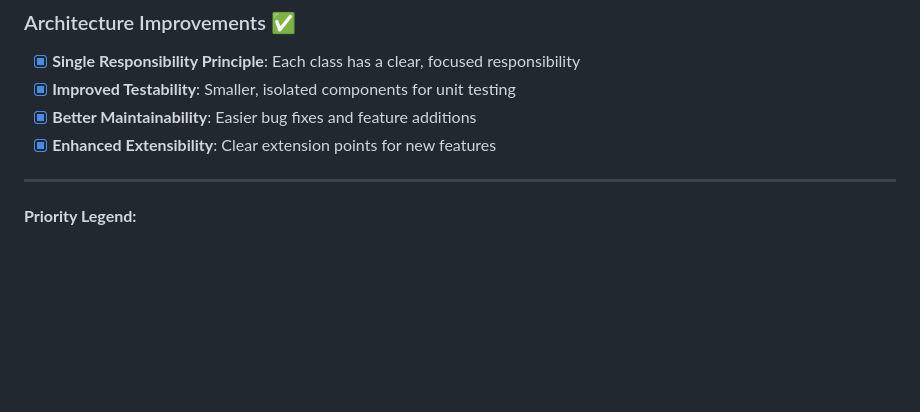
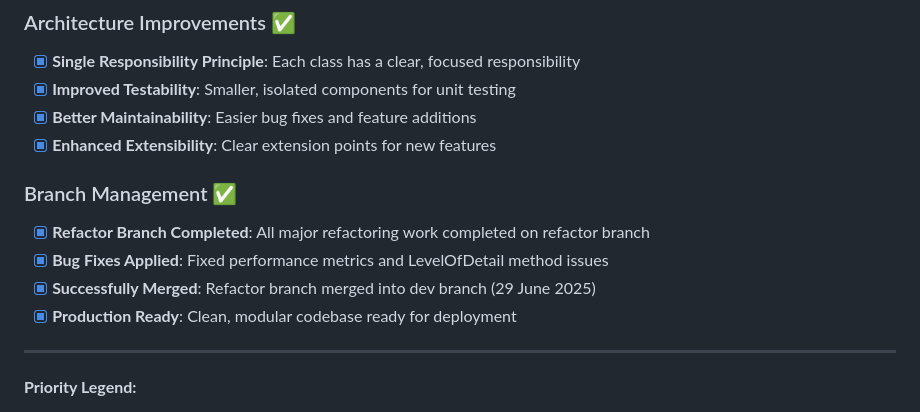
Before and after one commit to bjsmithxyz/Colony, a Markdown page: TODO.md, the part around one of its changes. GitHub-like rendering; blank space fills up the shorter version.

Commit message:
📋 Update TODO.md - Document successful refactor branch merge
- Added Branch Management section documenting merge completion
- Confirmed refactor branch successfully merged into dev (29 June 2025)
- All performance fixes and modular architecture now in dev branch
- Project ready for continued development and deployment

```diff
--- a/TODO.md
+++ b/TODO.md
@@ -107,6 +107,13 @@
 - [x] **Better Maintainability**: Easier bug fixes and feature additions
 - [x] **Enhanced Extensibility**: Clear extension points for new features
 
+### Branch Management ✅
+
+- [x] **Refactor Branch Completed**: All major refactoring work completed on refactor branch
+- [x] **Bug Fixes Applied**: Fixed performance metrics and LevelOfDetail method issues
+- [x] **Successfully Merged**: Refactor branch merged into dev branch (29 June 2025)
+- [x] **Production Ready**: Clean, modular codebase ready for deployment
+
 ---
 
 **Priority Legend:**
```
Also changed, not shown: other parts of TODO.md (+1 -1 lines).
